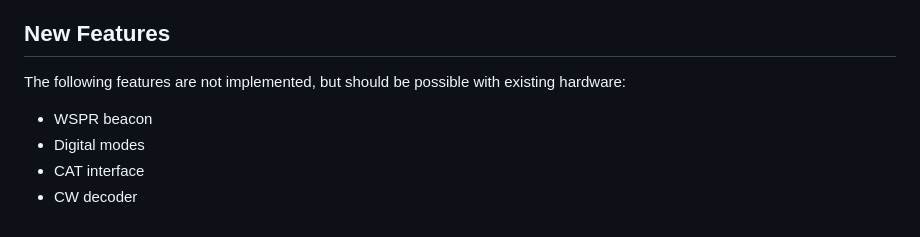
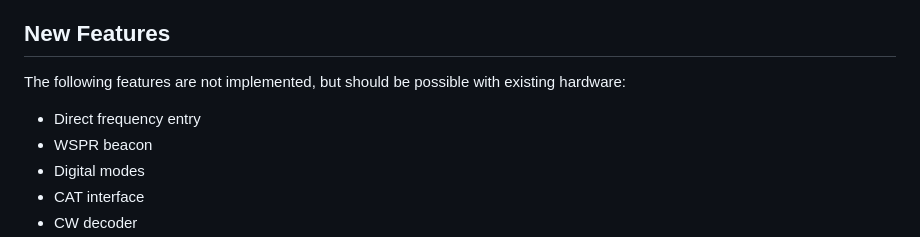
Before and after one commit to ki6syd/minimalist-amateur-xcvr, a Markdown page: README.md, the part around the change. GitHub-like rendering.

```diff
--- a/README.md
+++ b/README.md
@@ -78,6 +78,7 @@ The radio front panel and (most) hardware details are loaded into a file structu
 ## New Features
 
 The following features are not implemented, but should be possible with existing hardware:
+* Direct frequency entry
 * WSPR beacon
 * Digital modes
 * CAT interface
```
